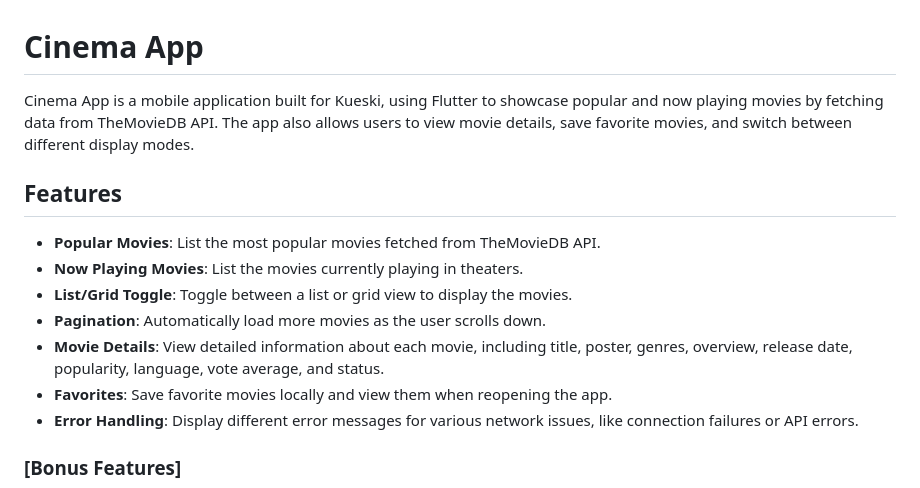
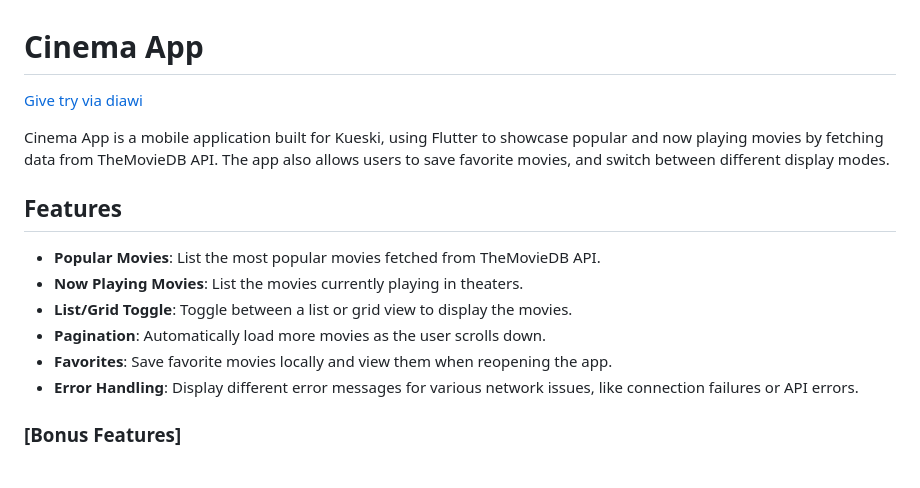
Before and after one commit to enzoftware/cinema_app, a Markdown page: README.md, the part around the change printed below. Drawn GitHub-style.

```diff
--- a/README.md
+++ b/README.md
@@ -1,6 +1,8 @@
 # Cinema App
 
-Cinema App is a mobile application built for Kueski, using Flutter to showcase popular and now playing movies by fetching data from TheMovieDB API. The app also allows users to view movie details, save favorite movies, and switch between different display modes.
+[Give try via diawi](https://i.diawi.com/3L1jAk)
+
+Cinema App is a mobile application built for Kueski, using Flutter to showcase popular and now playing movies by fetching data from TheMovieDB API. The app also allows users to save favorite movies, and switch between different display modes.
 
 ## Features
 
@@ -8,7 +10,6 @@ Cinema App is a mobile application built for Kueski, using Flutter to showcase p
 - **Now Playing Movies**: List the movies currently playing in theaters.
 - **List/Grid Toggle**: Toggle between a list or grid view to display the movies.
 - **Pagination**: Automatically load more movies as the user scrolls down.
-- **Movie Details**: View detailed information about each movie, including title, poster, genres, overview, release date, popularity, language, vote average, and status.
 - **Favorites**: Save favorite movies locally and view them when reopening the app.
 - **Error Handling**: Display different error messages for various network issues, like connection failures or API errors.
 
```
Also changed, not shown: other parts of README.md (+9 -40 lines).
